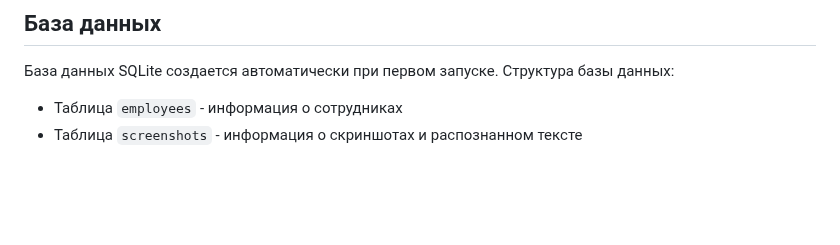
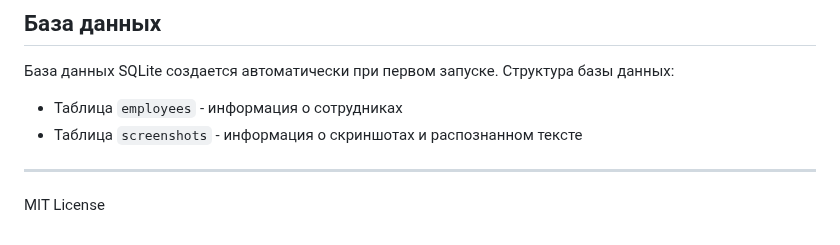
Before and after one commit to DenisHikk/insider-module, a Markdown page: README.md, the part around the change. GitHub-like rendering; blank space fills up the shorter version.

Commit message:
Add License

```diff
--- a/README.md
+++ b/README.md
@@ -109,3 +109,7 @@ python main.py
 База данных SQLite создается автоматически при первом запуске. Структура базы данных:
 - Таблица `employees` - информация о сотрудниках
 - Таблица `screenshots` - информация о скриншотах и распознанном тексте
+
+---
+
+MIT License
```
